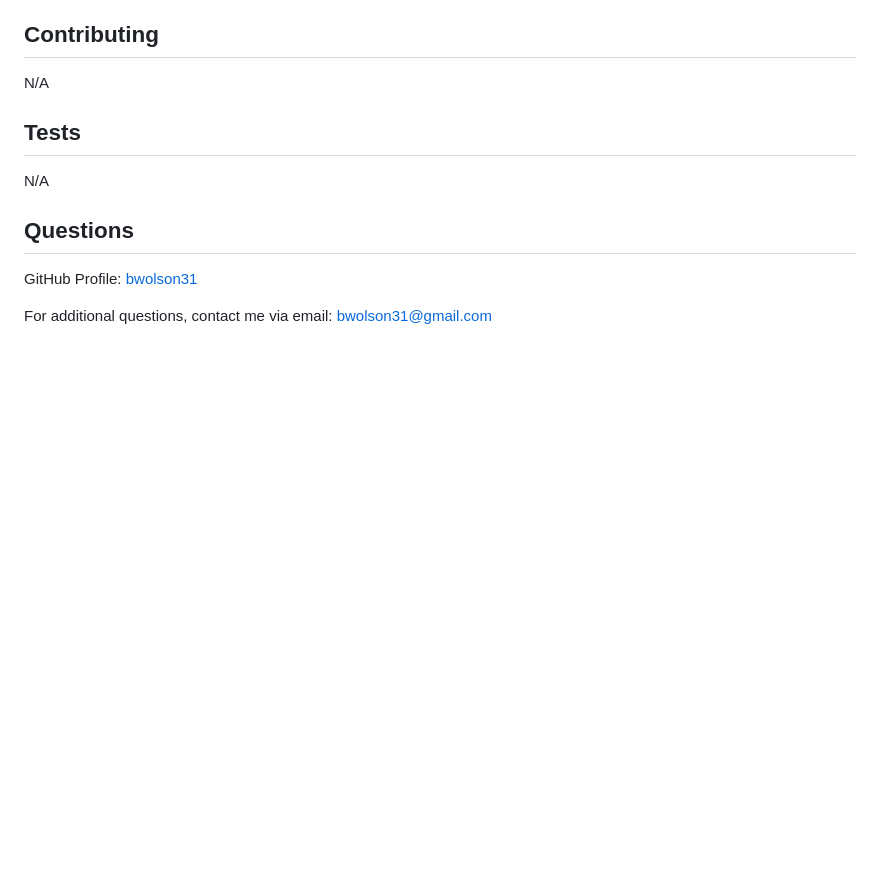
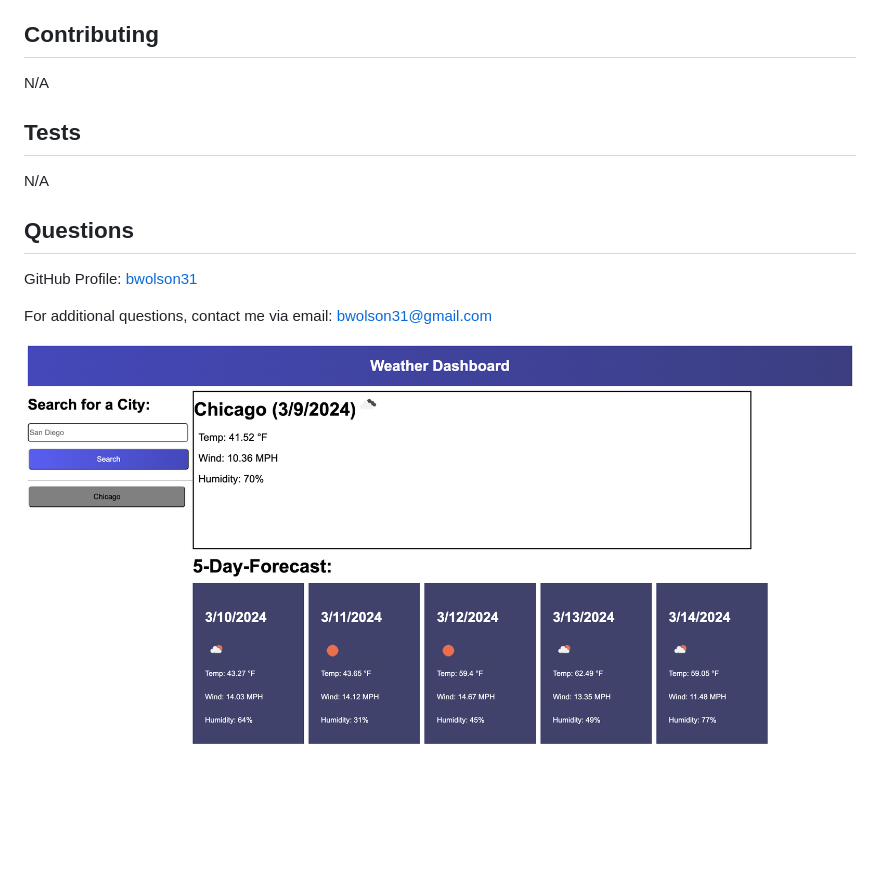
Before and after one commit to Bwolson31/5-Day-Weather-Forecast, a Markdown page: README.md, the part around the change. Rendered like a GitHub page; pictures changed too: WeatherDashboardImage.png (added); blank space fills up the shorter version.

Commit message:
added image of dashboard to readme

```diff
--- a/README.md
+++ b/README.md
@@ -37,3 +37,5 @@ N/A
 GitHub Profile: [bwolson31](https://github.com/bwolson31)
 
 For additional questions, contact me via email: bwolson31@gmail.com
+
+![Weather Dashboard Image](WeatherDashboardImage.png)
```
